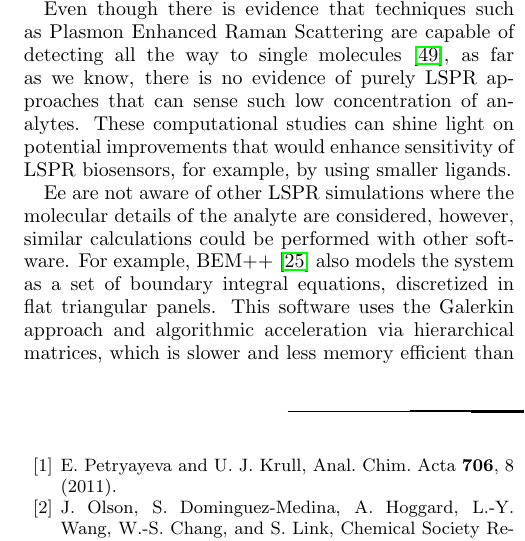
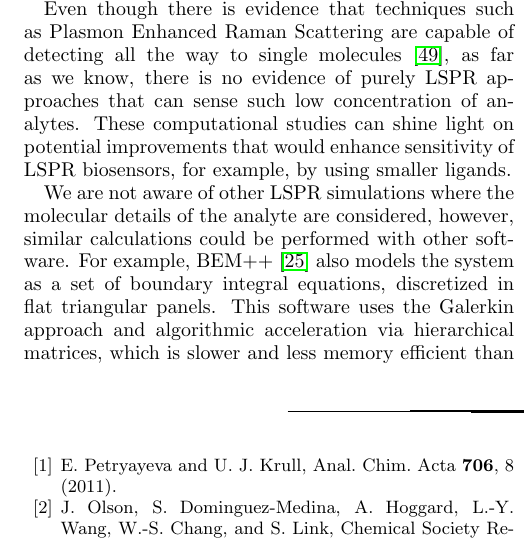
Before and after one commit to barbagroup/pygbe_lspr_paper, a LaTeX paper (tex/ClementiCooperBarba2018.tex, which reads tex/discussion.tex): part of one column of page 13 of 14, cut so that both start at the same text. Compiled offline with pdfLaTeX.

Commit message:
typo in discussion

```diff
--- a/tex/discussion.tex
+++ b/tex/discussion.tex
@@ -54,7 +54,7 @@ These computational studies can shine light on
 potential improvements that would enhance sensitivity of LSPR biosensors, for example, by using
 smaller ligands.
 
-Ee are not aware of other LSPR simulations where the molecular details of the analyte are considered, however, similar calculations could be performed with other software.
+We are not aware of other LSPR simulations where the molecular details of the analyte are considered, however, similar calculations could be performed with other software.
 For example, BEM++ \cite{SmigajETal2015} also models the system as a set of boundary integral equations, discretized in flat triangular panels.
 This software uses the Galerkin approach and algorithmic acceleration via hierarchical matrices, which is slower and less memory efficient than the treecode and limits the accessible problem sizes.
 The Matlab toolbox MNPBEM \cite{HohenesterTrugler2012} is another alternative software designed to simulate scattering of metallic nanoparticles.
```
